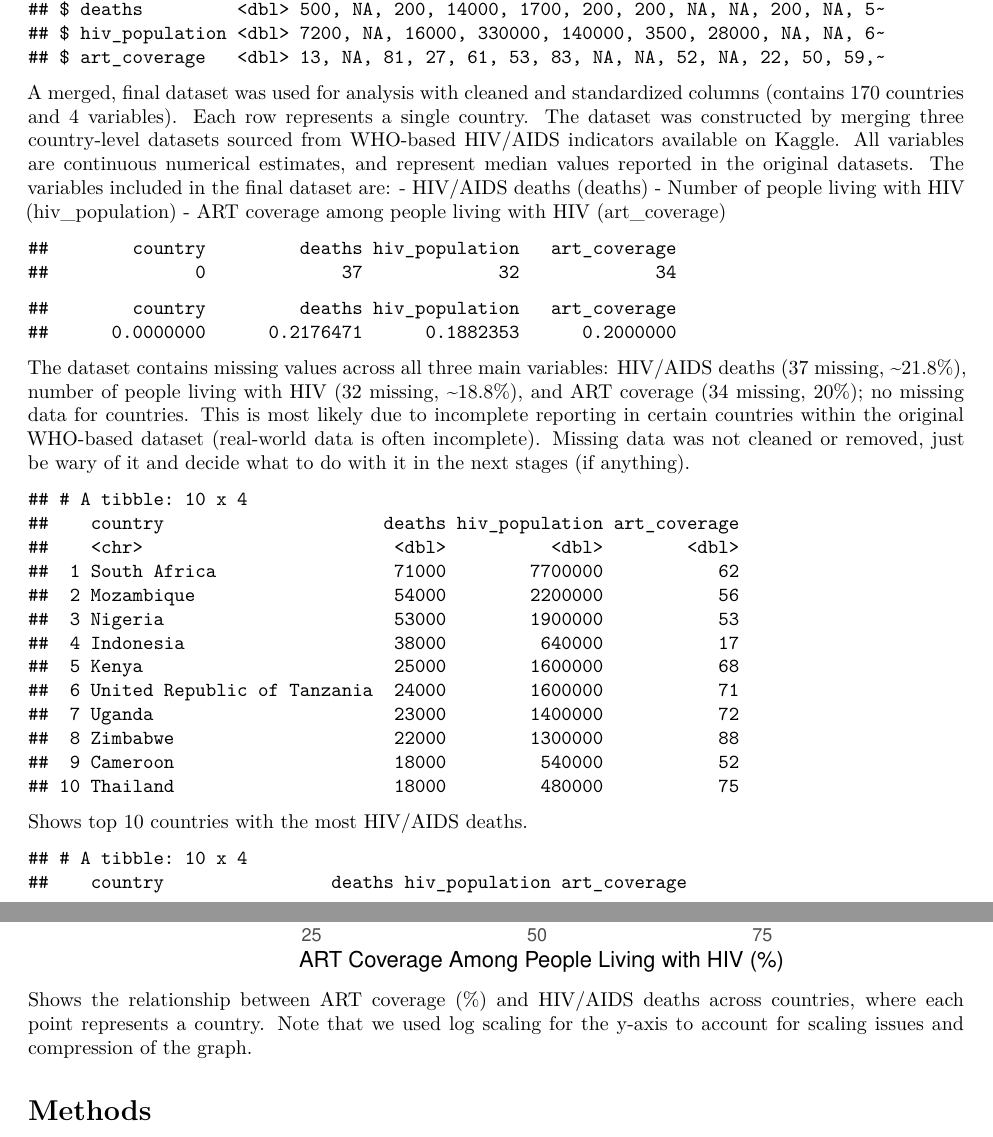
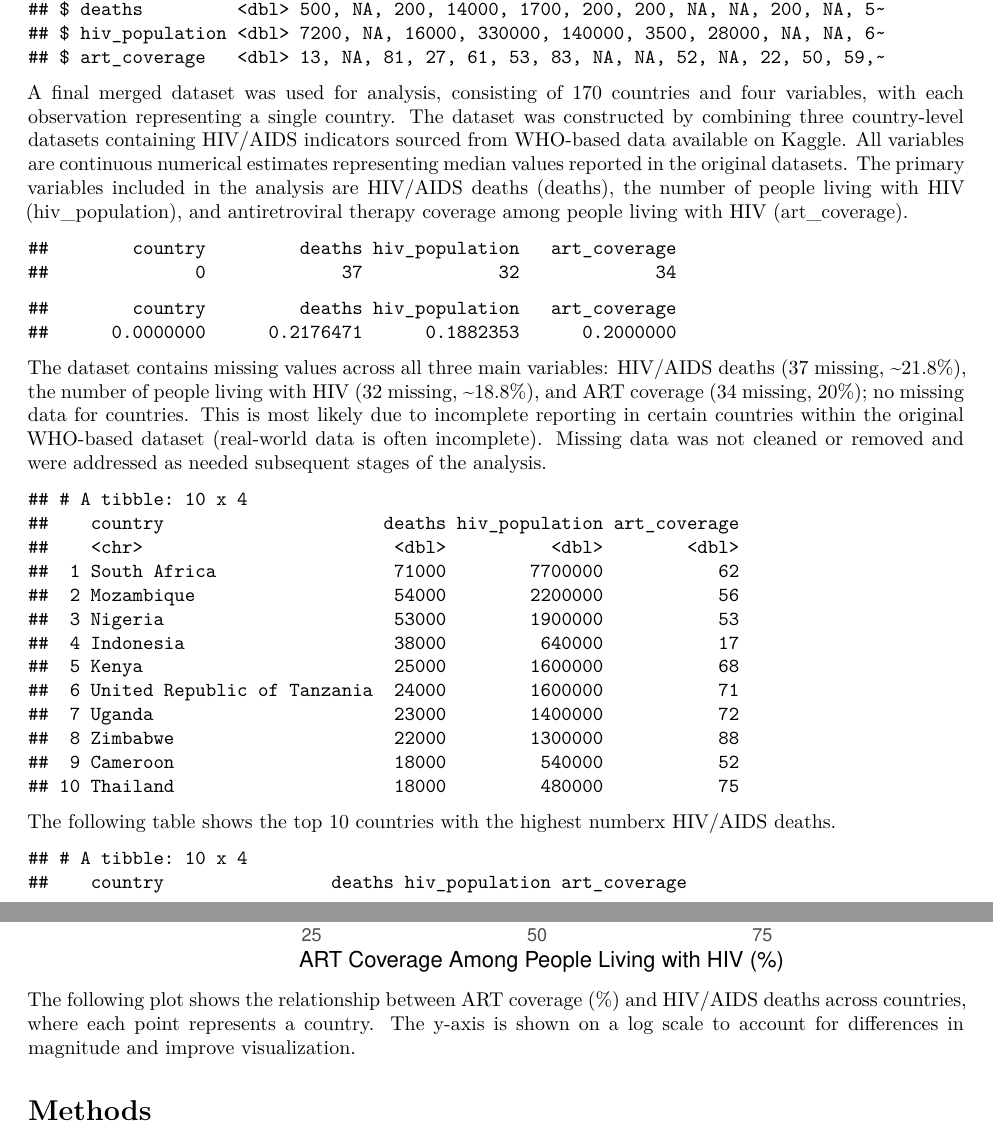
Before and after one commit to n4lba9/STA198-Group-Project, an R Markdown document (HIV Data Project.Rmd): two parts of pages 2 and 5 of 10, joined at a grey line, cut so that both start at the same text. Rendered offline with R 4.5, knitr and Pandoc, then LaTeX, with nearby package versions; column names are cleaned by a stand-in for the janitor package.

Commit message:
Updated previous write-ups for clarity

````diff
--- a/HIV Data Project.Rmd
+++ b/HIV Data Project.Rmd
@@ -84,7 +84,7 @@ write_csv(final_df, "Data/final_df.csv")
 ```{r, echo=FALSE, warning=FALSE, message=FALSE}
 glimpse(final_df)
 ```
-A merged, final dataset was used for analysis with cleaned and standardized columns (contains 170 countries and 4 variables). Each row represents a single country. The dataset was constructed by merging three country-level datasets sourced from WHO-based HIV/AIDS indicators available on Kaggle. All variables are continuous numerical estimates, and represent median values reported in the original datasets. The variables included in the final dataset are: - HIV/AIDS deaths (deaths) - Number of people living with HIV (hiv_population) - ART coverage among people living with HIV (art_coverage)
+A final merged dataset was used for analysis, consisting of 170 countries and four variables, with each observation representing a single country. The dataset was constructed by combining three country-level datasets containing HIV/AIDS indicators sourced from WHO-based data available on Kaggle. All variables are continuous numerical estimates representing median values reported in the original datasets. The primary variables included in the analysis are HIV/AIDS deaths (deaths), the number of people living with HIV (hiv_population), and antiretroviral therapy coverage among people living with HIV (art_coverage).
 
 ```{r, echo=FALSE, warning=FALSE, message=FALSE}
 colSums(is.na(final_df))
@@ -93,14 +93,14 @@ colSums(is.na(final_df))
 ```{r, echo=FALSE, warning=FALSE, message=FALSE}
 colMeans(is.na(final_df))
 ```
-The dataset contains missing values across all three main variables: HIV/AIDS deaths (37 missing, \~21.8%), number of people living with HIV (32 missing, \~18.8%), and ART coverage (34 missing, 20%); no missing data for countries. This is most likely due to incomplete reporting in certain countries within the original WHO-based dataset (real-world data is often incomplete). Missing data was not cleaned or removed, just be wary of it and decide what to do with it in the next stages (if anything).
+The dataset contains missing values across all three main variables: HIV/AIDS deaths (37 missing, \~21.8%), the number of people living with HIV (32 missing, \~18.8%), and ART coverage (34 missing, 20%); no missing data for countries. This is most likely due to incomplete reporting in certain countries within the original WHO-based dataset (real-world data is often incomplete). Missing data was not cleaned or removed and were addressed as needed subsequent stages of the analysis.
 
 ```{r, echo=FALSE, warning=FALSE, message=FALSE}
 final_df |>
   arrange(desc(deaths)) |>
   slice(1:10)
 ```
-Shows top 10 countries with the most HIV/AIDS deaths.
+The following table shows the top 10 countries with the highest numberx HIV/AIDS deaths.
 
 ```{r, echo=FALSE, warning=FALSE, message=FALSE}
 final_df |>
@@ -146,7 +146,7 @@ ggplot(final_df, aes(x = art_coverage, y = deaths)) +
   ) +
   theme_minimal()
 ```
-Shows the relationship between ART coverage (%) and HIV/AIDS deaths across countries, where each point represents a country. Note that we used log scaling for the y-axis to account for scaling issues and compression of the graph.
+The following plot shows the relationship between ART coverage (%) and HIV/AIDS deaths across countries, where each point represents a country. The y-axis is shown on a log scale to account for differences in magnitude and improve visualization.
 
 # Methods
 To examine the relationship between ART coverage and HIV/AIDS deaths across countries, we conducted a series of statistical analyses. We begin with exploratory data analysis and a correlation test to assess the unadjusted relationship between ART coverage and deaths. We then fit a sequence of regression models, including a simple linear regression, a multiple linear regression controlling for the number of people living with HIV, and a log-transformed model to account for skewness in the data. Each model is presented and interpreted in the sections below.
````
Also changed, not shown: HIV Data Project.Rmd (8 more changed lines).
